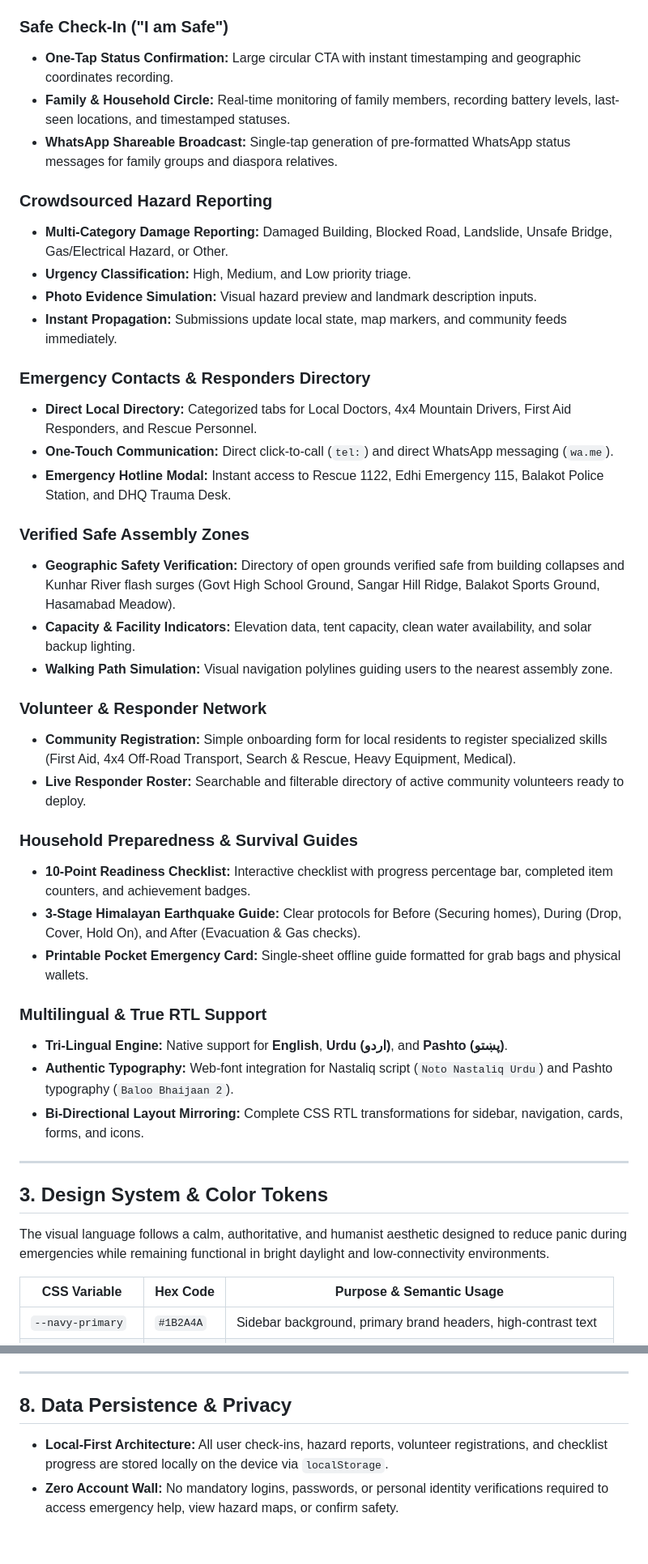
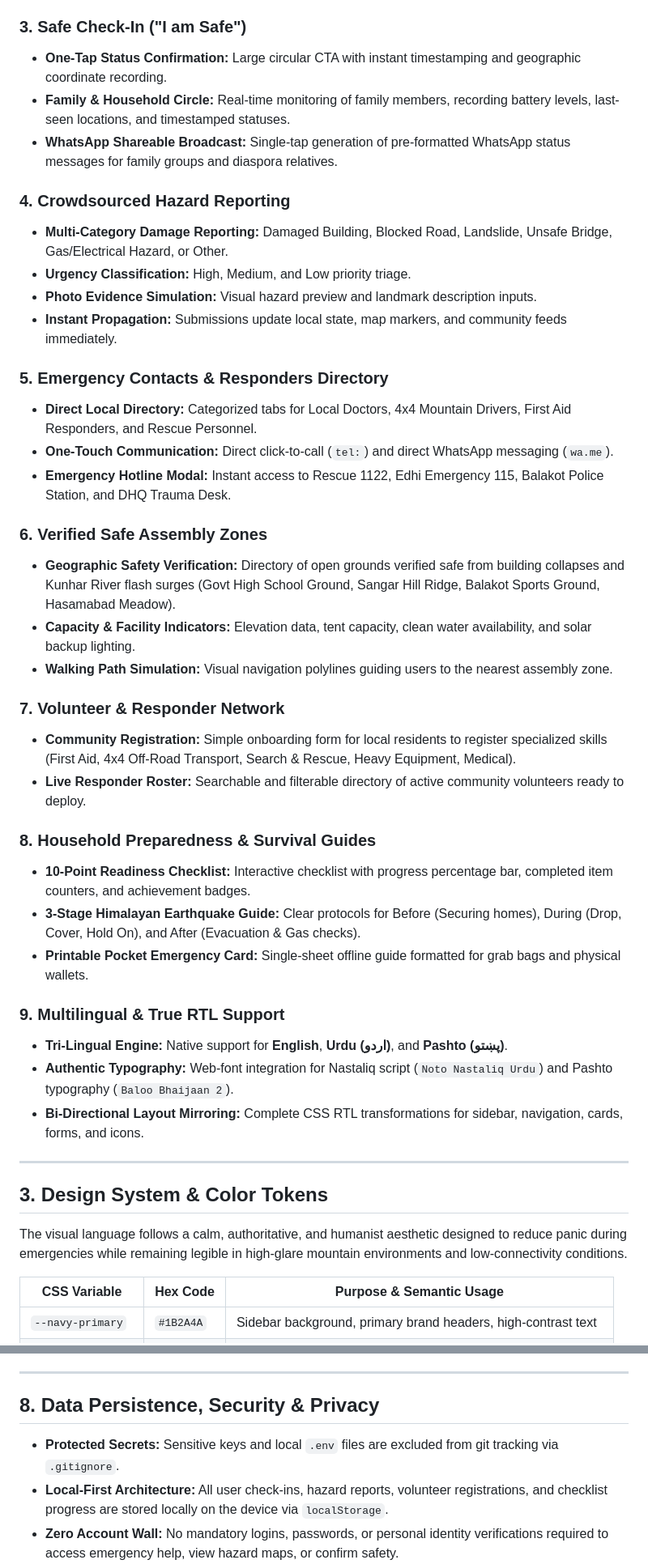
Before and after one commit to kashanshekhani/mahfooz-balakot, a Markdown page: README.md, 2 parts joined by grey strips. Shown at 81% size. GitHub-like rendering; blank space fills up the shorter version.

```diff
--- a/README.md
+++ b/README.md
@@ -46,37 +47,37 @@ Balakot, located in the Mansehra District of Khyber Pakhtunkhwa, sits directly o
 - **Interactive Popup Cards:** Complete details including damage photos, calculated distance, walking route polylines, and community verification upvotes (`+1`).
 - **Neighborhood Search & Recenter:** Rapid search across Balakot localities (Garlat, Main Bazaar, Sangar, Hasamabad, Kaghan Road).
 
-### Safe Check-In ("I am Safe")
-- **One-Tap Status Confirmation:** Large circular CTA with instant timestamping and geographic coordinates recording.
+### 3. Safe Check-In ("I am Safe")
+- **One-Tap Status Confirmation:** Large circular CTA with instant timestamping and geographic coordinate recording.
 - **Family & Household Circle:** Real-time monitoring of family members, recording battery levels, last-seen locations, and timestamped statuses.
 - **WhatsApp Shareable Broadcast:** Single-tap generation of pre-formatted WhatsApp status messages for family groups and diaspora relatives.
 
-### Crowdsourced Hazard Reporting
+### 4. Crowdsourced Hazard Reporting
 - **Multi-Category Damage Reporting:** Damaged Building, Blocked Road, Landslide, Unsafe Bridge, Gas/Electrical Hazard, or Other.
 - **Urgency Classification:** High, Medium, and Low priority triage.
 - **Photo Evidence Simulation:** Visual hazard preview and landmark description inputs.
 - **Instant Propagation:** Submissions update local state, map markers, and community feeds immediately.
 
-### Emergency Contacts & Responders Directory
+### 5. Emergency Contacts & Responders Directory
 - **Direct Local Directory:** Categorized tabs for Local Doctors, 4x4 Mountain Drivers, First Aid Responders, and Rescue Personnel.
 - **One-Touch Communication:** Direct click-to-call (`tel:`) and direct WhatsApp messaging (`wa.me`).
 - **Emergency Hotline Modal:** Instant access to Rescue 1122, Edhi Emergency 115, Balakot Police Station, and DHQ Trauma Desk.
 
-### Verified Safe Assembly Zones
+### 6. Verified Safe Assembly Zones
 - **Geographic Safety Verification:** Directory of open grounds verified safe from building collapses and Kunhar River flash surges (Govt High School Ground, Sangar Hill Ridge, Balakot Sports Ground, Hasamabad Meadow).
 - **Capacity & Facility Indicators:** Elevation data, tent capacity, clean water availability, and solar backup lighting.
 - **Walking Path Simulation:** Visual navigation polylines guiding users to the nearest assembly zone.
 
-### Volunteer & Responder Network
+### 7. Volunteer & Responder Network
 - **Community Registration:** Simple onboarding form for local residents to register specialized skills (First Aid, 4x4 Off-Road Transport, Search & Rescue, Heavy Equipment, Medical).
 - **Live Responder Roster:** Searchable and filterable directory of active community volunteers ready to deploy.
 
-### Household Preparedness & Survival Guides
+### 8. Household Preparedness & Survival Guides
 - **10-Point Readiness Checklist:** Interactive checklist with progress percentage bar, completed item counters, and achievement badges.
 - **3-Stage Himalayan Earthquake Guide:** Clear protocols for Before (Securing homes), During (Drop, Cover, Hold On), and After (Evacuation & Gas checks).
 - **Printable Pocket Emergency Card:** Single-sheet offline guide formatted for grab bags and physical wallets.
 
-### Multilingual & True RTL Support
+### 9. Multilingual & True RTL Support
 - **Tri-Lingual Engine:** Native support for **English**, **Urdu (اردو)**, and **Pashto (پښتو)**.
 - **Authentic Typography:** Web-font integration for Nastaliq script (`Noto Nastaliq Urdu`) and Pashto typography (`Baloo Bhaijaan 2`).
 - **Bi-Directional Layout Mirroring:** Complete CSS RTL transformations for sidebar, navigation, cards, forms, and icons.
@@ -85,7 +86,7 @@ Balakot, located in the Mansehra District of Khyber Pakhtunkhwa, sits directly o
 
 ## 3. Design System & Color Tokens
 
-The visual language follows a calm, authoritative, and humanist aesthetic designed to reduce panic during emergencies while remaining functional in bright daylight and low-connectivity environments.
+The visual language follows a calm, authoritative, and humanist aesthetic designed to reduce panic during emergencies while remaining legible in high-glare mountain environments and low-connectivity conditions.
 
 | CSS Variable | Hex Code | Purpose & Semantic Usage |
 |---|---|---|
@@ -229,8 +244,9 @@ Mahfooz Balakot is designed from the ground up with contextual responsive ergono
 
 ---
 
-## 8. Data Persistence & Privacy
+## 8. Data Persistence, Security & Privacy
 
+- **Protected Secrets:** Sensitive keys and local `.env` files are excluded from git tracking via `.gitignore`.
 - **Local-First Architecture:** All user check-ins, hazard reports, volunteer registrations, and checklist progress are stored locally on the device via `localStorage`.
 - **Zero Account Wall:** No mandatory logins, passwords, or personal identity verifications required to access emergency help, view hazard maps, or confirm safety.
 - **Privacy by Default:** Contact numbers and family circle entries remain in the user's local browser storage unless explicitly shared via direct WhatsApp broadcast links.
```
Also changed, not shown: other parts of README.md (+38 -23 lines).
